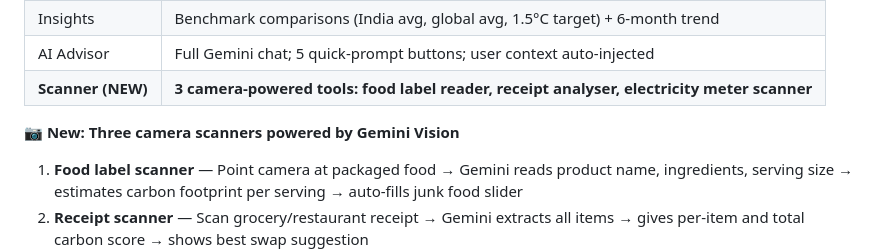
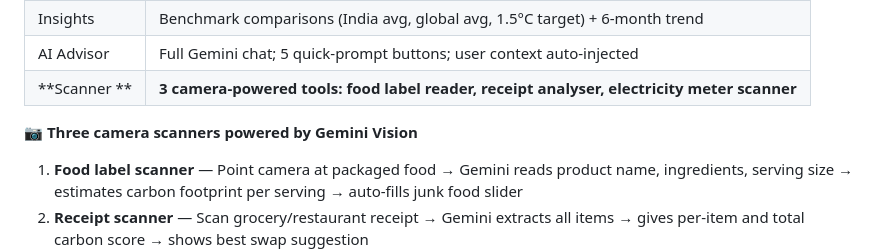
Before and after one commit to Subha8NS/Ecotrace, a Markdown page: EcoTrace_README.md, the part around the change. Drawn GitHub-style.

Commit message:
Update Scanner section in README formatting
Corrected formatting and removed 'NEW' label from Scanner section.

```diff
--- a/EcoTrace_README.md
+++ b/EcoTrace_README.md
@@ -60,9 +60,9 @@ The entire app shell. No build step, no framework, no server. Ships as a single
 | Daily Actions | 8 checkable eco-actions with live cumulative CO₂ savings counter |
 | Insights | Benchmark comparisons (India avg, global avg, 1.5°C target) + 6-month trend |
 | AI Advisor | Full Gemini chat; 5 quick-prompt buttons; user context auto-injected |
-| **Scanner (NEW)** | **3 camera-powered tools: food label reader, receipt analyser, electricity meter scanner** |
+| **Scanner ** | **3 camera-powered tools: food label reader, receipt analyser, electricity meter scanner** |
 
-**📷 New: Three camera scanners powered by Gemini Vision**
+**📷 Three camera scanners powered by Gemini Vision**
 
 1. **Food label scanner** — Point camera at packaged food → Gemini reads product name, ingredients, serving size → estimates carbon footprint per serving → auto-fills junk food slider
 2. **Receipt scanner** — Scan grocery/restaurant receipt → Gemini extracts all items → gives per-item and total carbon score → shows best swap suggestion
```
